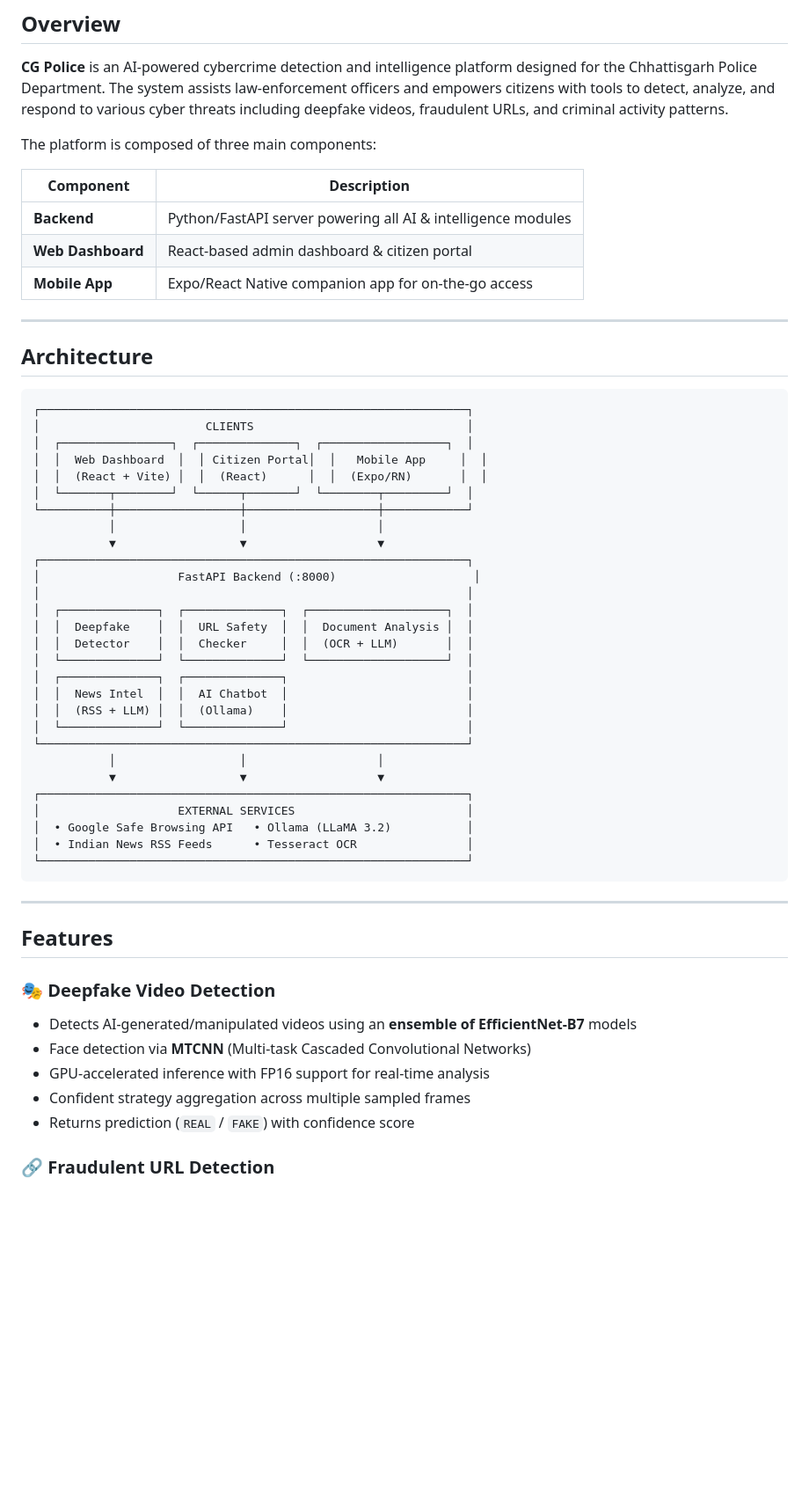
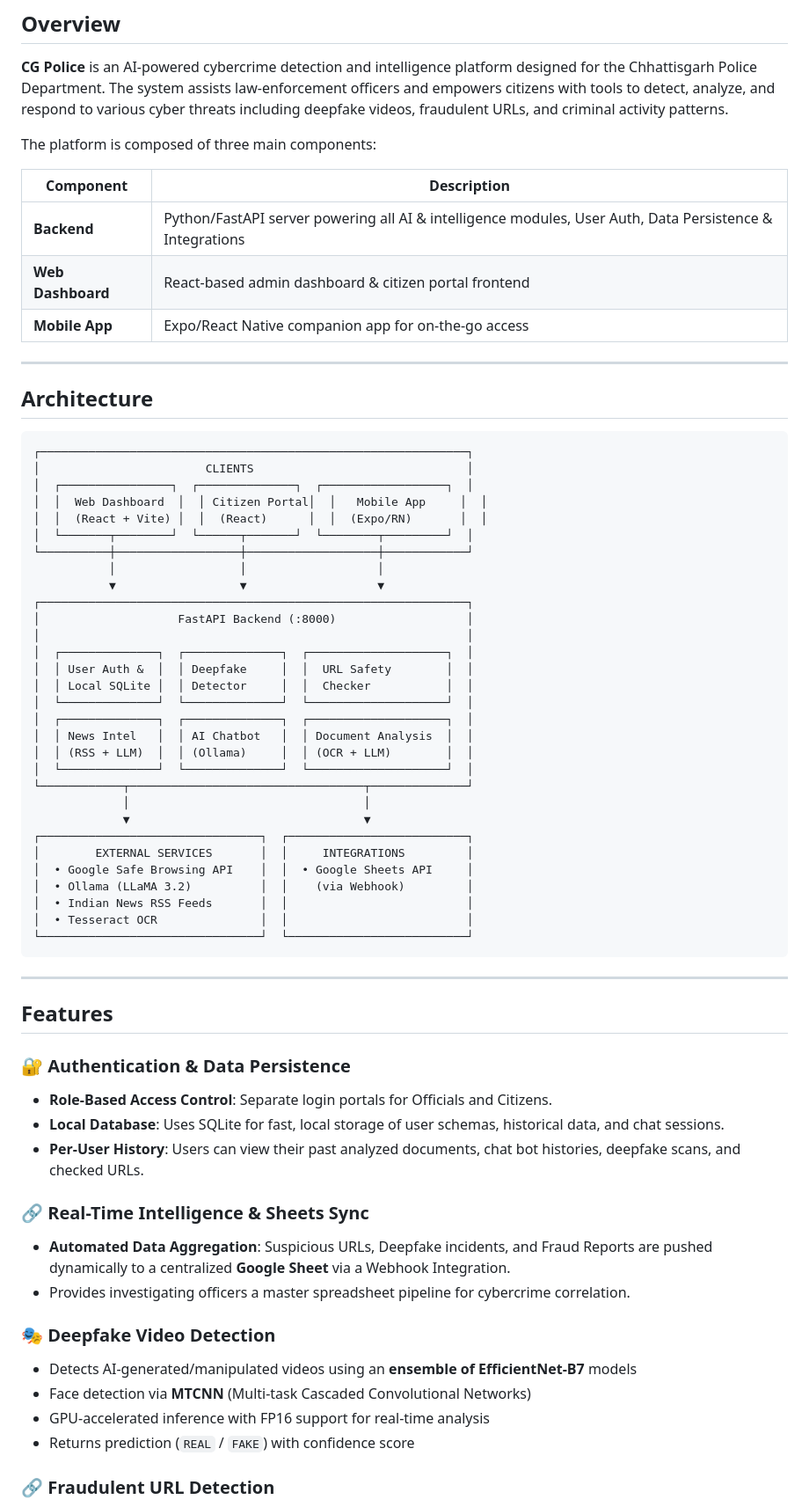
Before and after one commit to surajmeruva0786/cgPoliceFinal1, a Markdown page: README.md, the part around one of its changes. Shown at 88% size. Drawn GitHub-style; blank space fills up the shorter version.

````diff
--- a/README.md
+++ b/README.md
@@ -34,15 +34,15 @@ The platform is composed of three main components:
 
 | Component | Description |
 |-----------|-------------|
-| **Backend** | Python/FastAPI server powering all AI & intelligence modules |
-| **Web Dashboard** | React-based admin dashboard & citizen portal |
+| **Backend** | Python/FastAPI server powering all AI & intelligence modules, User Auth, Data Persistence & Integrations |
+| **Web Dashboard** | React-based admin dashboard & citizen portal frontend |
 | **Mobile App** | Expo/React Native companion app for on-the-go access |
 
 ---
 
 ## Architecture
 
-```
+```text
 ┌──────────────────────────────────────────────────────────────┐
 │                        CLIENTS                               │
 │  ┌────────────────┐  ┌──────────────┐  ┌──────────────────┐  │
@@ -53,35 +53,45 @@ The platform is composed of three main components:
            │                  │                   │
            ▼                  ▼                   ▼
 ┌──────────────────────────────────────────────────────────────┐
-│                    FastAPI Backend (:8000)                    │
+│                    FastAPI Backend (:8000)                   │
 │                                                              │
 │  ┌──────────────┐  ┌──────────────┐  ┌────────────────────┐  │
-│  │  Deepfake    │  │  URL Safety  │  │  Document Analysis │  │
-│  │  Detector    │  │  Checker     │  │  (OCR + LLM)       │  │
+│  │ User Auth &  │  │ Deepfake     │  │  URL Safety        │  │
+│  │ Local SQLite │  │ Detector     │  │  Checker           │  │
 │  └──────────────┘  └──────────────┘  └────────────────────┘  │
-│  ┌──────────────┐  ┌──────────────┐                          │
-│  │  News Intel  │  │  AI Chatbot  │                          │
-│  │  (RSS + LLM) │  │  (Ollama)    │                          │
-│  └──────────────┘  └──────────────┘                          │
-└──────────────────────────────────────────────────────────────┘
-           │                  │                   │
-           ▼                  ▼                   ▼
-┌──────────────────────────────────────────────────────────────┐
-│                    EXTERNAL SERVICES                         │
-│  • Google Safe Browsing API   • Ollama (LLaMA 3.2)           │
-│  • Indian News RSS Feeds      • Tesseract OCR                │
-└──────────────────────────────────────────────────────────────┘
+│  ┌──────────────┐  ┌──────────────┐  ┌────────────────────┐  │
+│  │ News Intel   │  │ AI Chatbot   │  │ Document Analysis  │  │
+│  │ (RSS + LLM)  │  │ (Ollama)     │  │ (OCR + LLM)        │  │
+│  └──────────────┘  └──────────────┘  └────────────────────┘  │
+└────────────┬──────────────────────────────────┬──────────────┘
+             │                                  │
+             ▼                                  ▼
+┌────────────────────────────────┐  ┌──────────────────────────┐
+│        EXTERNAL SERVICES       │  │     INTEGRATIONS         │
+│  • Google Safe Browsing API    │  │  • Google Sheets API     │
+│  • Ollama (LLaMA 3.2)          │  │    (via Webhook)         │
+│  • Indian News RSS Feeds       │  │                          │
+│  • Tesseract OCR               │  │                          │
+└────────────────────────────────┘  └──────────────────────────┘
 ```
 
 ---
 
 ## Features
 
+### 🔐 Authentication & Data Persistence
+- **Role-Based Access Control**: Separate login portals for Officials and Citizens.
+- **Local Database**: Uses SQLite for fast, local storage of user schemas, historical data, and chat sessions.
+- **Per-User History**: Users can view their past analyzed documents, chat bot histories, deepfake scans, and checked URLs.
+
+### 🔗 Real-Time Intelligence & Sheets Sync
+- **Automated Data Aggregation**: Suspicious URLs, Deepfake incidents, and Fraud Reports are pushed dynamically to a centralized **Google Sheet** via a Webhook Integration.
+- Provides investigating officers a master spreadsheet pipeline for cybercrime correlation.
+
 ### 🎭 Deepfake Video Detection
 - Detects AI-generated/manipulated videos using an **ensemble of EfficientNet-B7** models
 - Face detection via **MTCNN** (Multi-task Cascaded Convolutional Networks)
 - GPU-accelerated inference with FP16 support for real-time analysis
-- Confident strategy aggregation across multiple sampled frames
 - Returns prediction (`REAL` / `FAKE`) with confidence score
 
 ### 🔗 Fraudulent URL Detection
````
Also changed, not shown: other parts of README.md (+12 -69 lines).
